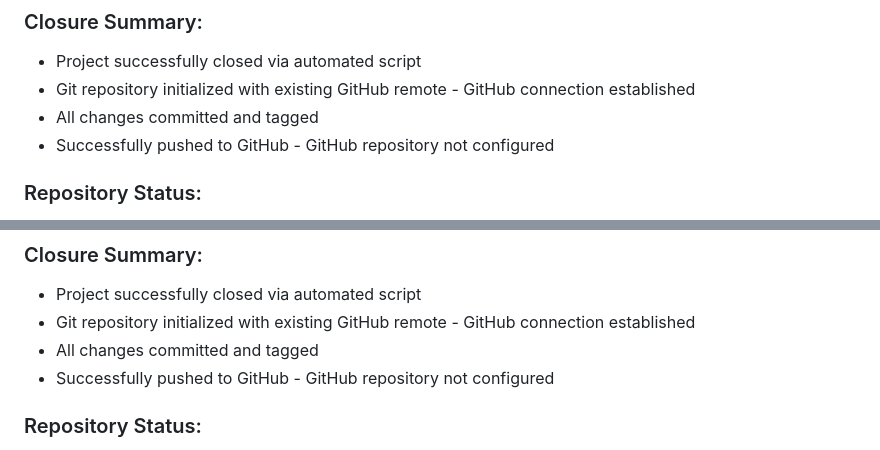
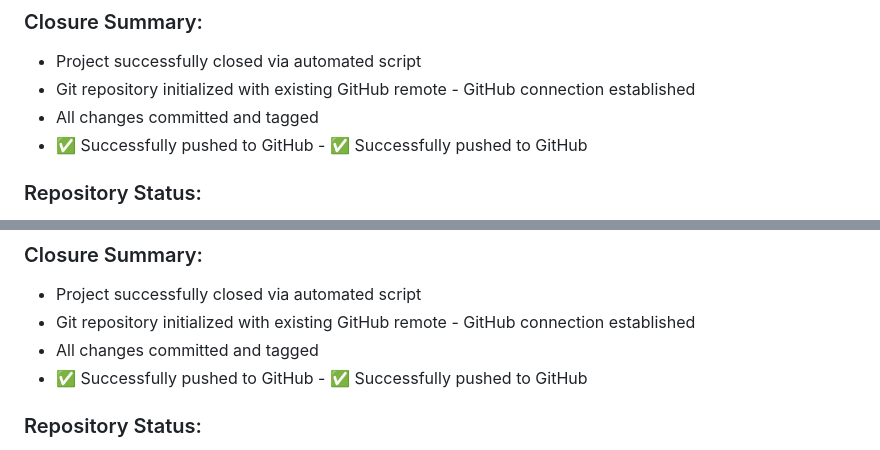
Before and after one commit to vmsebas/dashboard-mvp, a Markdown page: CLAUDE.md, 2 parts joined by grey strips. Rendered like a GitHub page.

```diff
--- a/CLAUDE.md
+++ b/CLAUDE.md
@@ -279,7 +279,7 @@ pm2 logs dashboard-mvp
 - Project successfully closed via automated script
 - Git repository initialized with existing GitHub remote - GitHub connection established
 - All changes committed and tagged
-- Successfully pushed to GitHub - GitHub repository not configured
+- ✅ Successfully pushed to GitHub - ✅ Successfully pushed to GitHub
 
 ### Repository Status:
 - ✅ **GitHub**: [https://github.com/vmsebas/dashboard-mvp](https://github.com/vmsebas/dashboard-mvp)
@@ -654,7 +654,7 @@ pm2 restart server-dashboard-mvp
 - Project successfully closed via automated script
 - Git repository initialized with existing GitHub remote - GitHub connection established
 - All changes committed and tagged
-- Successfully pushed to GitHub - GitHub repository not configured
+- ✅ Successfully pushed to GitHub - ✅ Successfully pushed to GitHub
 
 ### Repository Status:
 - ✅ **GitHub**: [https://github.com/vmsebas/dashboard-mvp](https://github.com/vmsebas/dashboard-mvp)
```
Also changed, not shown: other parts of CLAUDE.md (+81 -2 lines).
